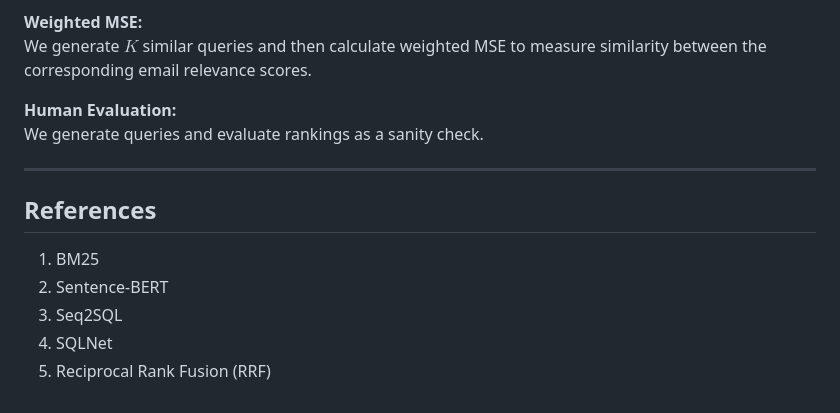
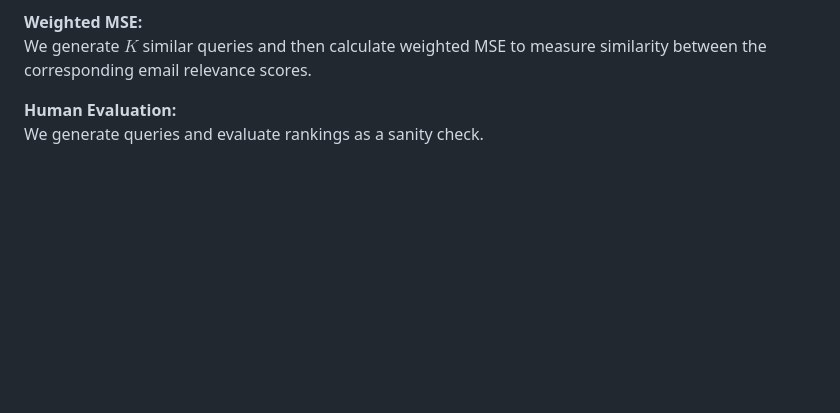
Before and after one commit to calderkatyal/CPSC-477-Final-Project, a Markdown page: README.md, the part around the change. Drawn GitHub-style; blank space fills up the shorter version.

```diff
--- a/README.md
+++ b/README.md
@@ -44,13 +44,3 @@ We generate $K$ similar queries and then calculate weighted MSE to measure simil
 
 **Human Evaluation:**
 We generate queries and evaluate rankings as a sanity check.
-
----
-
-## References
-
-1. BM25
-2. Sentence-BERT
-3. Seq2SQL
-4. SQLNet
-5. Reciprocal Rank Fusion (RRF)
```
